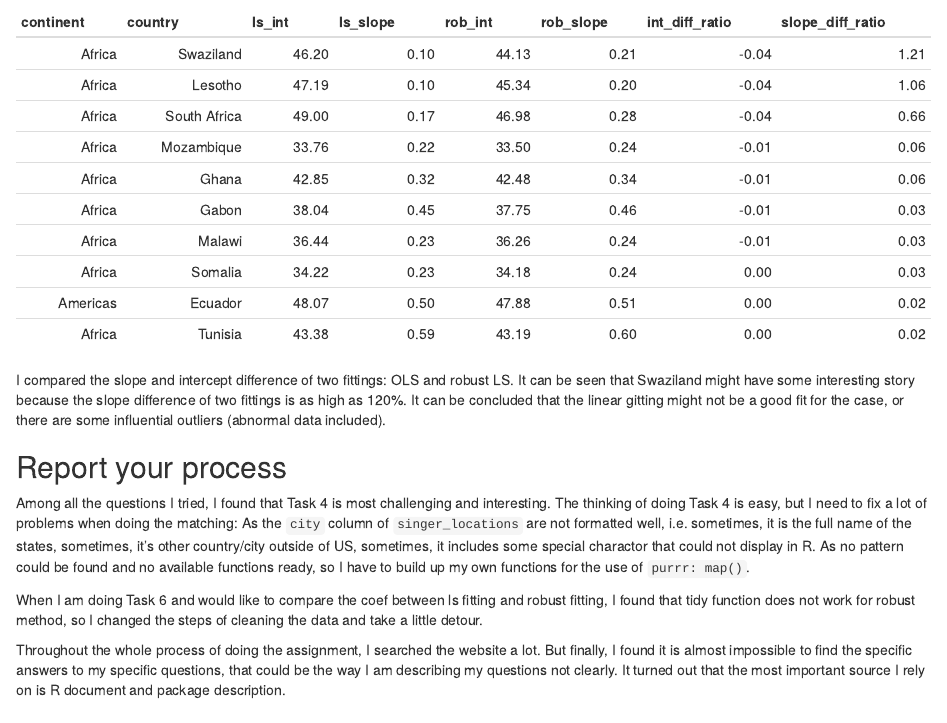
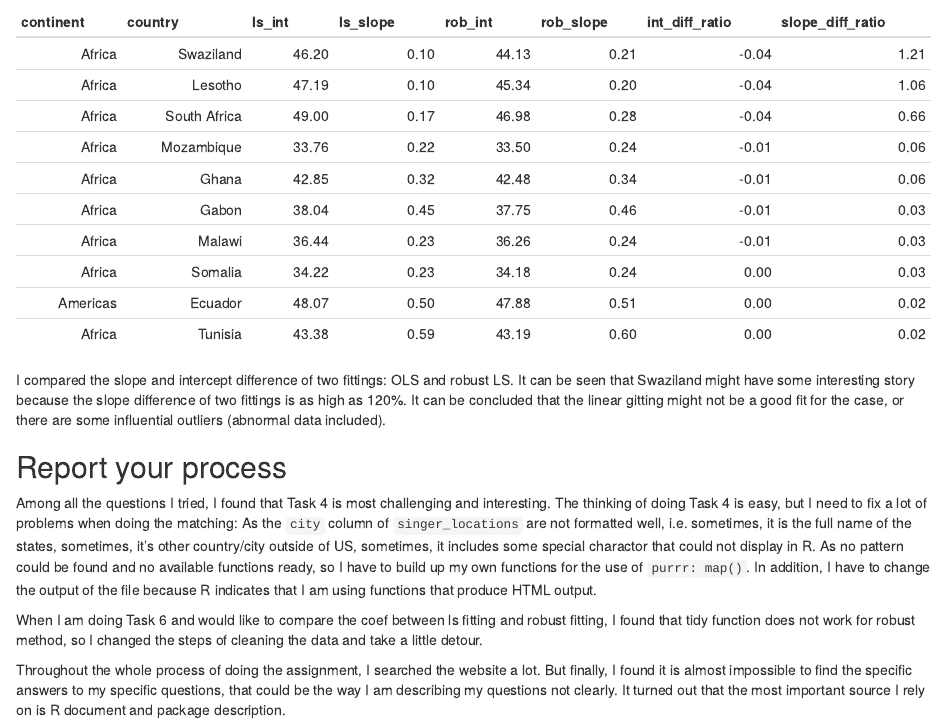
Before and after one commit to zxkathy/STAT547M_Zhao_Xin_HW, an R Markdown document (HW1/HW01.Rmd): the page in a window 1100 px wide, from 8840 px down. Rendered offline with R 4.5, knitr and Pandoc, with nearby package versions; both versions are drawn in the output format of the newer one; code that draws random numbers runs with fixed seeds of ours; some code elsewhere in the file could not run offline; the gapminder table comes from the copy in Python's plotly package.

Commit message:
change output to html

````diff
--- a/HW1/HW01.Rmd
+++ b/HW1/HW01.Rmd
@@ -1,6 +1,6 @@
 ---
 title: "HW1: Data wrangling wrap up"
-output: github_document
+output: html_document
 ---
 
 ```{r message=FALSE}
@@ -373,7 +373,7 @@ I compared the slope and intercept difference of two fittings: OLS and robust LS
 
 ## Report your process
 
-Among all the questions I tried, I found that Task 4 is most challenging and interesting. The thinking of doing Task 4 is easy, but I need to fix a lot of problems when doing the matching: As the `city` column of `singer_locations` are not formatted well, i.e. sometimes, it is the full name of the states, sometimes, it's other country/city outside of US, sometimes, it includes some special charactor that could not display in R. As no pattern could be found and no available functions ready, so I have to build up my own functions for the use of `purrr: map()`.
+Among all the questions I tried, I found that Task 4 is most challenging and interesting. The thinking of doing Task 4 is easy, but I need to fix a lot of problems when doing the matching: As the `city` column of `singer_locations` are not formatted well, i.e. sometimes, it is the full name of the states, sometimes, it's other country/city outside of US, sometimes, it includes some special charactor that could not display in R. As no pattern could be found and no available functions ready, so I have to build up my own functions for the use of `purrr: map()`. In addition, I have to change the output of the file because R indicates that I am using functions that produce HTML output.
 
 When I am doing Task 6 and would like to compare the coef between ls fitting and robust fitting, I found that tidy function does not work for robust method, so I changed the steps of cleaning the data and take a little detour.
 
````
Also changed, not shown: HW1/HW01.html (added).
